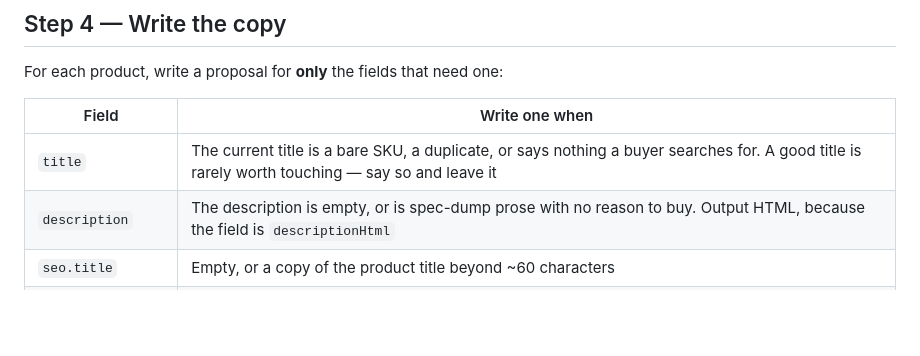
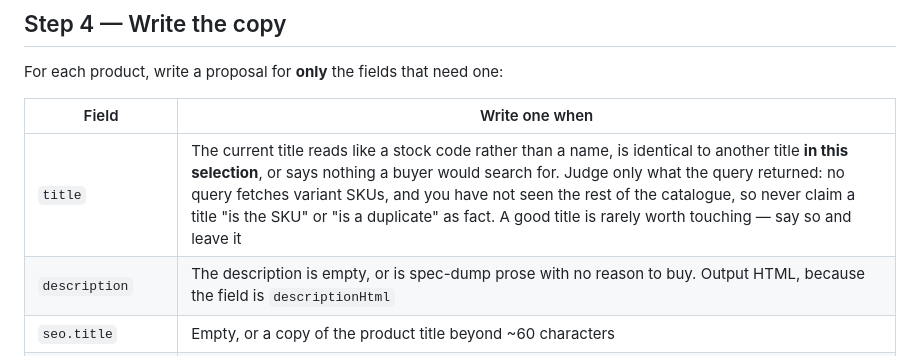
Before and after one commit to storehand/storehand, a Markdown page: skills/product-listing-writer/SKILL.md, the part around the change. GitHub-like rendering; blank space fills up the shorter version.

Commit message:
docs: judge titles only on what the query returned

```diff
--- a/skills/product-listing-writer/SKILL.md
+++ b/skills/product-listing-writer/SKILL.md
@@ -113,7 +113,7 @@ For each product, write a proposal for **only** the fields that need one:
 
 | Field | Write one when |
 |---|---|
-| `title` | The current title is a bare SKU, a duplicate, or says nothing a buyer searches for. A good title is rarely worth touching — say so and leave it |
+| `title` | The current title reads like a stock code rather than a name, is identical to another title **in this selection**, or says nothing a buyer would search for. Judge only what the query returned: no query fetches variant SKUs, and you have not seen the rest of the catalogue, so never claim a title "is the SKU" or "is a duplicate" as fact. A good title is rarely worth touching — say so and leave it |
 | `description` | The description is empty, or is spec-dump prose with no reason to buy. Output HTML, because the field is `descriptionHtml` |
 | `seo.title` | Empty, or a copy of the product title beyond ~60 characters |
 | `seo.description` | Empty, or over ~155 characters, or it repeats the title |
```
